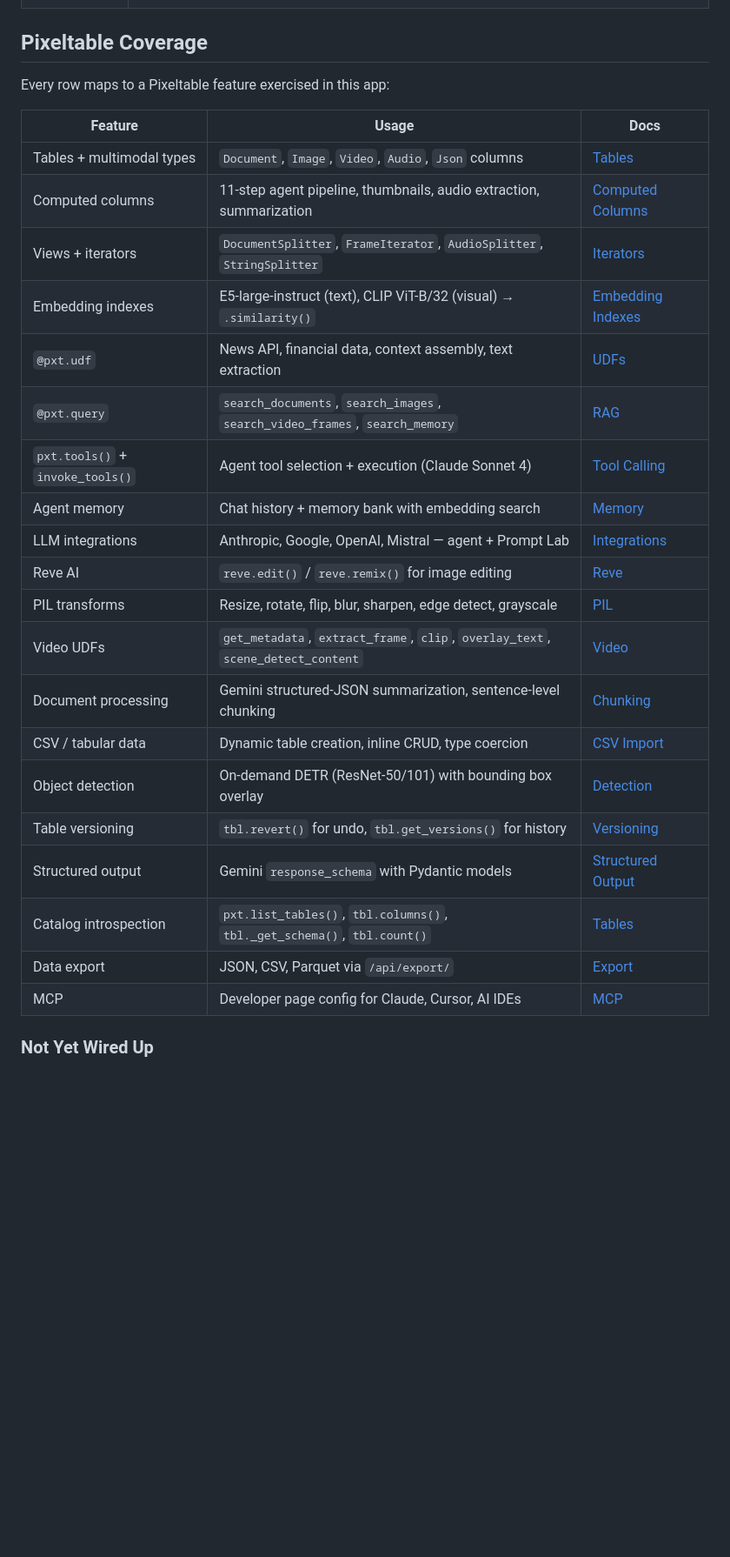
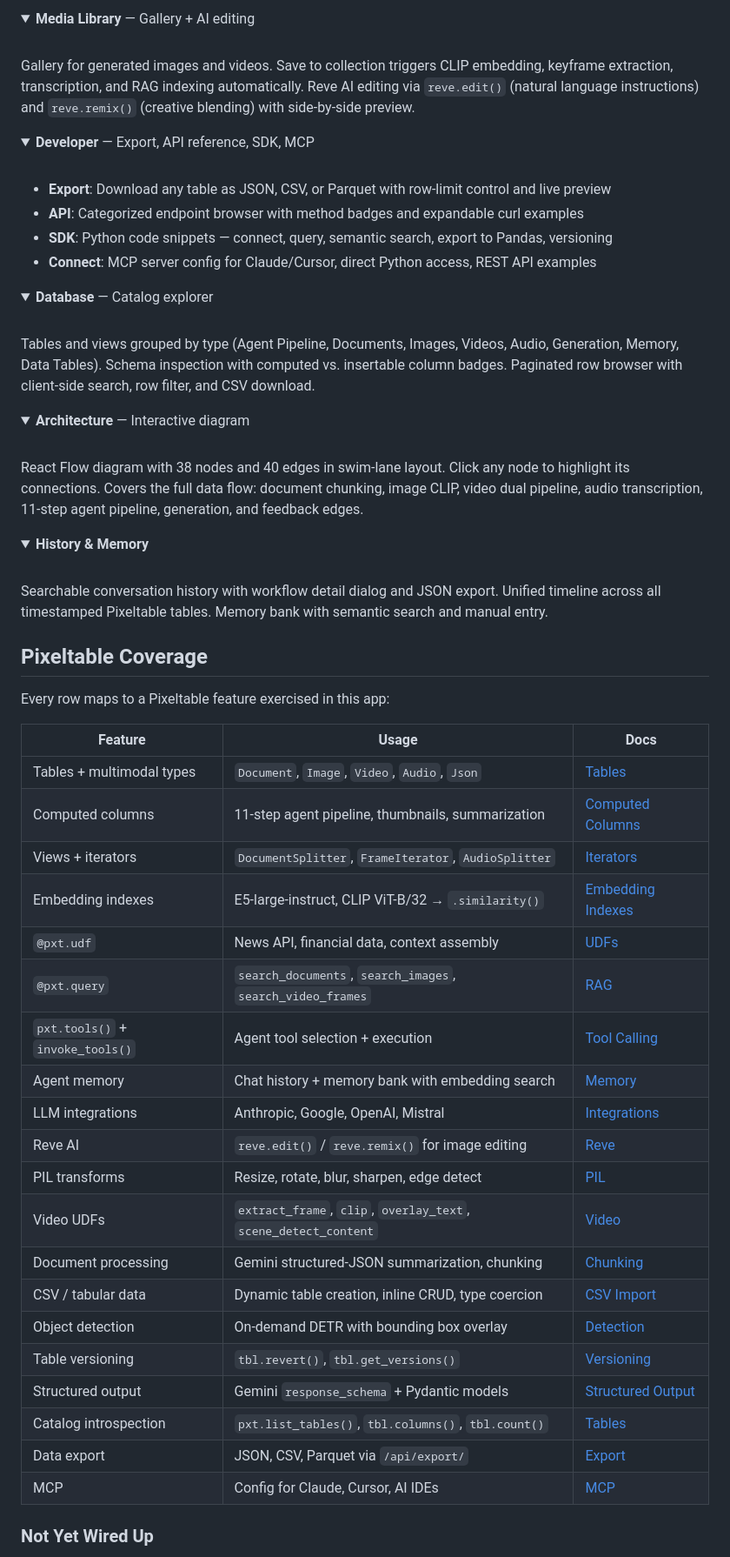
Before and after one commit to pixeltable/pixelbot, a Markdown page: README.md, the part around one of its changes. Shown at 87% size. Drawn GitHub-style; folded sections open; blank space fills up the shorter version.

```diff
--- a/README.md
+++ b/README.md
@@ -77,3 +108,40 @@ Pixelbot is a vibe-coded playground that wires up tables, views, computed column
+<details>
+<summary><b>Media Library</b> — Gallery + AI editing</summary>
+<br>
+
+Gallery for generated images and videos. Save to collection triggers CLIP embedding, keyframe extraction, transcription, and RAG indexing automatically. Reve AI editing via `reve.edit()` (natural language instructions) and `reve.remix()` (creative blending) with side-by-side preview.
+</details>
+
+<details>
+<summary><b>Developer</b> — Export, API reference, SDK, MCP</summary>
+<br>
+
+- **Export**: Download any table as JSON, CSV, or Parquet with row-limit control and live preview
+- **API**: Categorized endpoint browser with method badges and expandable curl examples
+- **SDK**: Python code snippets — connect, query, semantic search, export to Pandas, versioning
+- **Connect**: MCP server config for Claude/Cursor, direct Python access, REST API examples
+</details>
+
+<details>
+<summary><b>Database</b> — Catalog explorer</summary>
+<br>
+
+Tables and views grouped by type (Agent Pipeline, Documents, Images, Videos, Audio, Generation, Memory, Data Tables). Schema inspection with computed vs. insertable column badges. Paginated row browser with client-side search, row filter, and CSV download.
+</details>
+
+<details>
+<summary><b>Architecture</b> — Interactive diagram</summary>
+<br>
+
+React Flow diagram with 38 nodes and 40 edges in swim-lane layout. Click any node to highlight its connections. Covers the full data flow: document chunking, image CLIP, video dual pipeline, audio transcription, 11-step agent pipeline, generation, and feedback edges.
+</details>
+
+<details>
+<summary><b>History & Memory</b></summary>
+<br>
+
+Searchable conversation history with workflow detail dialog and JSON export. Unified timeline across all timestamped Pixeltable tables. Memory bank with semantic search and manual entry.
+</details>
 
 ## Pixeltable Coverage
 
@@ -81,26 +149,26 @@ Every row maps to a Pixeltable feature exercised in this app:
 
 | Feature | Usage | Docs |
 |---|---|---|
-| Tables + multimodal types | `Document`, `Image`, `Video`, `Audio`, `Json` columns | [Tables](https://docs.pixeltable.com/tutorials/tables-and-data-operations) |
-| Computed columns | 11-step agent pipeline, thumbnails, audio extraction, summarization | [Computed Columns](https://docs.pixeltable.com/tutorials/computed-columns) |
-| Views + iterators | `DocumentSplitter`, `FrameIterator`, `AudioSplitter`, `StringSplitter` | [Iterators](https://docs.pixeltable.com/platform/iterators) |
-| Embedding indexes | E5-large-instruct (text), CLIP ViT-B/32 (visual) → `.similarity()` | [Embedding Indexes](https://docs.pixeltable.com/platform/embedding-indexes) |
-| `@pxt.udf` | News API, financial data, context assembly, text extraction | [UDFs](https://docs.pixeltable.com/platform/udfs-in-pixeltable) |
-| `@pxt.query` | `search_documents`, `search_images`, `search_video_frames`, `search_memory` | [RAG](https://docs.pixeltable.com/howto/cookbooks/agents/pattern-rag-pipeline) |
-| `pxt.tools()` + `invoke_tools()` | Agent tool selection + execution (Claude Sonnet 4) | [Tool Calling](https://docs.pixeltable.com/howto/cookbooks/agents/llm-tool-calling) |
+| Tables + multimodal types | `Document`, `Image`, `Video`, `Audio`, `Json` | [Tables](https://docs.pixeltable.com/tutorials/tables-and-data-operations) |
+| Computed columns | 11-step agent pipeline, thumbnails, summarization | [Computed Columns](https://docs.pixeltable.com/tutorials/computed-columns) |
+| Views + iterators | `DocumentSplitter`, `FrameIterator`, `AudioSplitter` | [Iterators](https://docs.pixeltable.com/platform/iterators) |
+| Embedding indexes | E5-large-instruct, CLIP ViT-B/32 → `.similarity()` | [Embedding Indexes](https://docs.pixeltable.com/platform/embedding-indexes) |
+| `@pxt.udf` | News API, financial data, context assembly | [UDFs](https://docs.pixeltable.com/platform/udfs-in-pixeltable) |
+| `@pxt.query` | `search_documents`, `search_images`, `search_video_frames` | [RAG](https://docs.pixeltable.com/howto/cookbooks/agents/pattern-rag-pipeline) |
+| `pxt.tools()` + `invoke_tools()` | Agent tool selection + execution | [Tool Calling](https://docs.pixeltable.com/howto/cookbooks/agents/llm-tool-calling) |
 | Agent memory | Chat history + memory bank with embedding search | [Memory](https://docs.pixeltable.com/howto/cookbooks/agents/pattern-agent-memory) |
-| LLM integrations | Anthropic, Google, OpenAI, Mistral — agent + Prompt Lab | [Integrations](https://docs.pixeltable.com/integrations/frameworks) |
+| LLM integrations | Anthropic, Google, OpenAI, Mistral | [Integrations](https://docs.pixeltable.com/integrations/frameworks) |
 | Reve AI | `reve.edit()` / `reve.remix()` for image editing | [Reve](https://docs.pixeltable.com/howto/providers/working-with-reve) |
-| PIL transforms | Resize, rotate, flip, blur, sharpen, edge detect, grayscale | [PIL](https://docs.pixeltable.com/howto/cookbooks/images/img-pil-transforms) |
-| Video UDFs | `get_metadata`, `extract_frame`, `clip`, `overlay_text`, `scene_detect_content` | [Video](https://docs.pixeltable.com/howto/cookbooks/video/video-extract-frames) |
-| Document processing | Gemini structured-JSON summarization, sentence-level chunking | [Chunking](https://docs.pixeltable.com/howto/cookbooks/text/doc-chunk-for-rag) |
+| PIL transforms | Resize, rotate, blur, sharpen, edge detect | [PIL](https://docs.pixeltable.com/howto/cookbooks/images/img-pil-transforms) |
+| Video UDFs | `extract_frame`, `clip`, `overlay_text`, `scene_detect_content` | [Video](https://docs.pixeltable.com/howto/cookbooks/video/video-extract-frames) |
+| Document processing | Gemini structured-JSON summarization, chunking | [Chunking](https://docs.pixeltable.com/howto/cookbooks/text/doc-chunk-for-rag) |
 | CSV / tabular data | Dynamic table creation, inline CRUD, type coercion | [CSV Import](https://docs.pixeltable.com/howto/cookbooks/data/data-import-csv) |
-| Object detection | On-demand DETR (ResNet-50/101) with bounding box overlay | [Detection](https://docs.pixeltable.com/howto/cookbooks/images/img-detect-objects) |
-| Table versioning | `tbl.revert()` for undo, `tbl.get_versions()` for history | [Versioning](https://docs.pixeltable.com/howto/cookbooks/core/version-control-history) |
-| Structured output | Gemini `response_schema` with Pydantic models | [Structured Output](https://docs.pixeltable.com/howto/cookbooks/agents/llm-tool-calling) |
-| Catalog introspection | `pxt.list_tables()`, `tbl.columns()`, `tbl._get_schema()`, `tbl.count()` | [Tables](https://docs.pixeltable.com/tutorials/tables-and-data-operations) |
+| Object detection | On-demand DETR with bounding box overlay | [Detection](https://docs.pixeltable.com/howto/cookbooks/images/img-detect-objects) |
+| Table versioning | `tbl.revert()`, `tbl.get_versions()` | [Versioning](https://docs.pixeltable.com/howto/cookbooks/core/version-control-history) |
+| Structured output | Gemini `response_schema` + Pydantic models | [Structured Output](https://docs.pixeltable.com/howto/cookbooks/agents/llm-tool-calling) |
+| Catalog introspection | `pxt.list_tables()`, `tbl.columns()`, `tbl.count()` | [Tables](https://docs.pixeltable.com/tutorials/tables-and-data-operations) |
 | Data export | JSON, CSV, Parquet via `/api/export/` | [Export](https://docs.pixeltable.com/howto/cookbooks/data/data-export-pytorch) |
-| MCP | Developer page config for Claude, Cursor, AI IDEs | [MCP](https://docs.pixeltable.com/use-cases/agents-mcp) |
+| MCP | Config for Claude, Cursor, AI IDEs | [MCP](https://docs.pixeltable.com/use-cases/agents-mcp) |
 
 ### Not Yet Wired Up
 
```
Also changed, not shown: other parts of README.md (+120 -105 lines).
